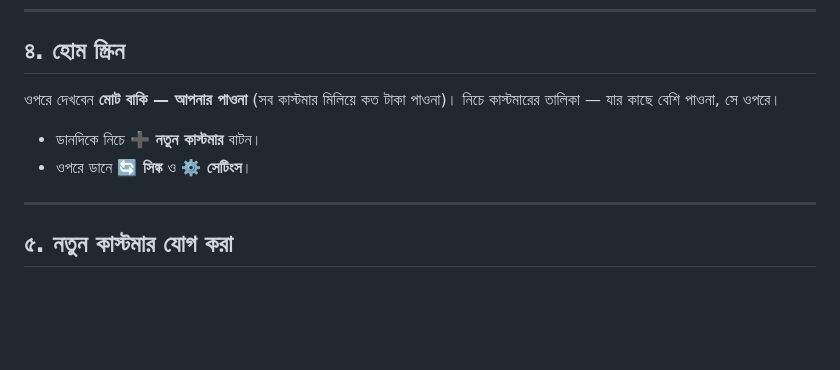
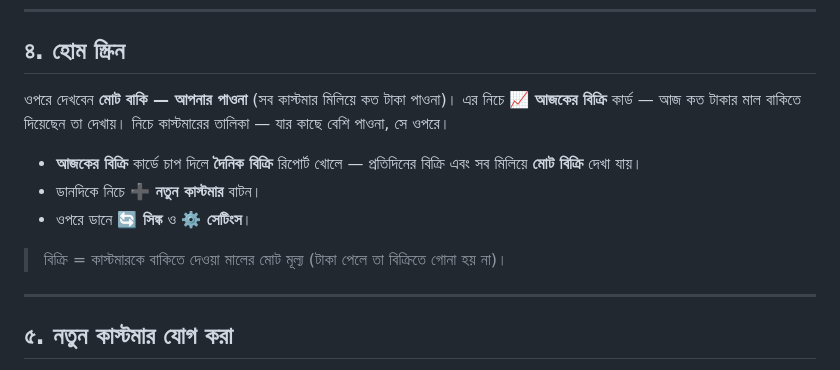
Before and after one commit to mrofiqul/bakibondhu, a Markdown page: docs/USER_MANUAL_BN.md, the part around the change. Drawn GitHub-style; blank space fills up the shorter version.

```diff
--- a/docs/USER_MANUAL_BN.md
+++ b/docs/USER_MANUAL_BN.md
@@ -51,10 +51,15 @@
 ## ৪. হোম স্ক্রিন
 
 ওপরে দেখবেন **মোট বাকি — আপনার পাওনা** (সব কাস্টমার মিলিয়ে কত টাকা পাওনা)।
+এর নিচে **📈 আজকের বিক্রি** কার্ড — আজ কত টাকার মাল বাকিতে দিয়েছেন তা দেখায়।
 নিচে কাস্টমারের তালিকা — যার কাছে বেশি পাওনা, সে ওপরে।
 
+- **আজকের বিক্রি** কার্ডে চাপ দিলে **দৈনিক বিক্রি** রিপোর্ট খোলে — প্রতিদিনের বিক্রি এবং
+  সব মিলিয়ে **মোট বিক্রি** দেখা যায়।
 - ডানদিকে নিচে **➕ নতুন কাস্টমার** বাটন।
 - ওপরে ডানে **🔄 সিঙ্ক** ও **⚙️ সেটিংস**।
+
+> বিক্রি = কাস্টমারকে বাকিতে দেওয়া মালের মোট মূল্য (টাকা পেলে তা বিক্রিতে গোনা হয় না)।
 
 ---
 
```
Also changed, not shown: docs/USER_MANUAL_EN.md (+7 -2 lines).
